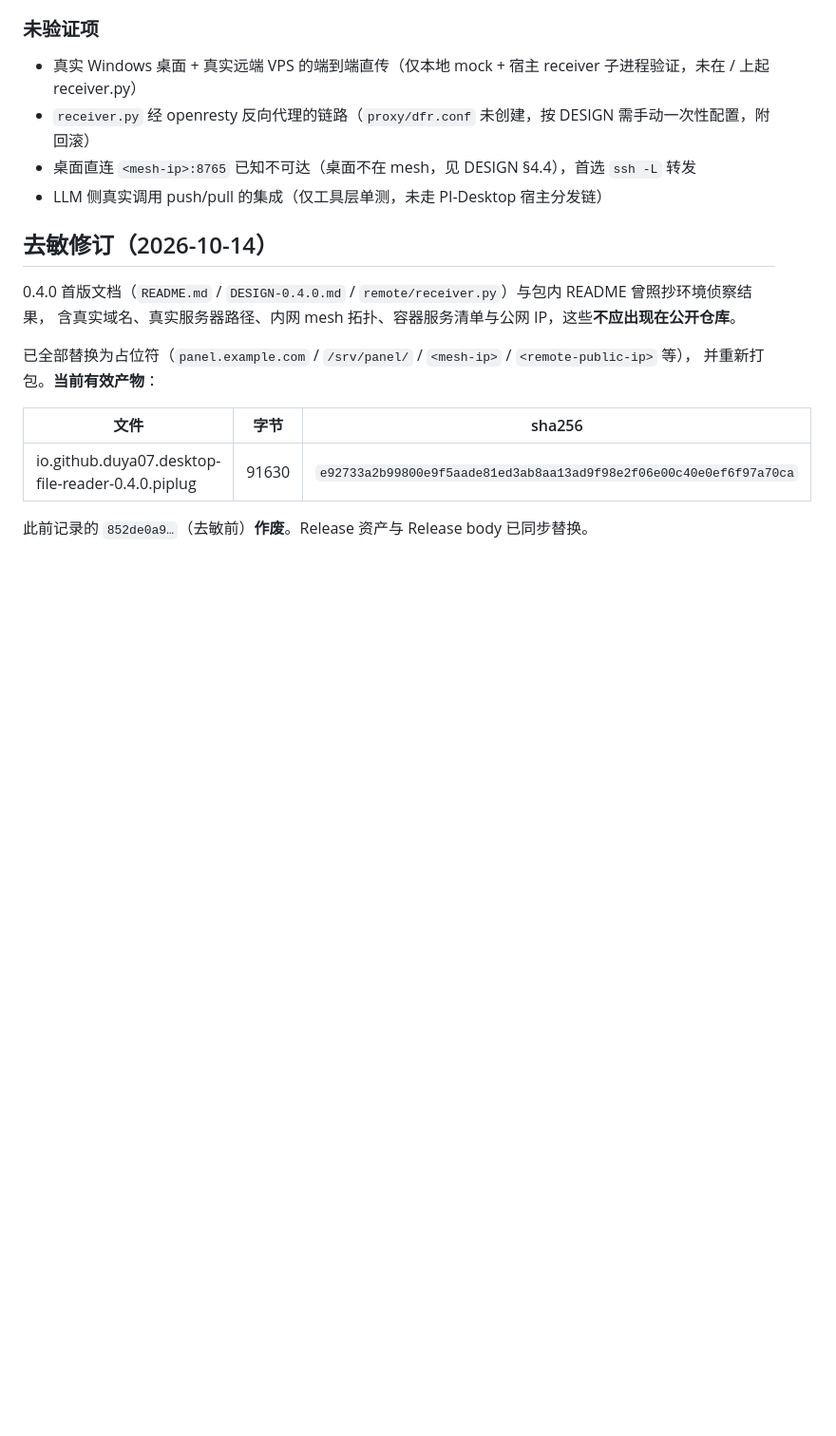
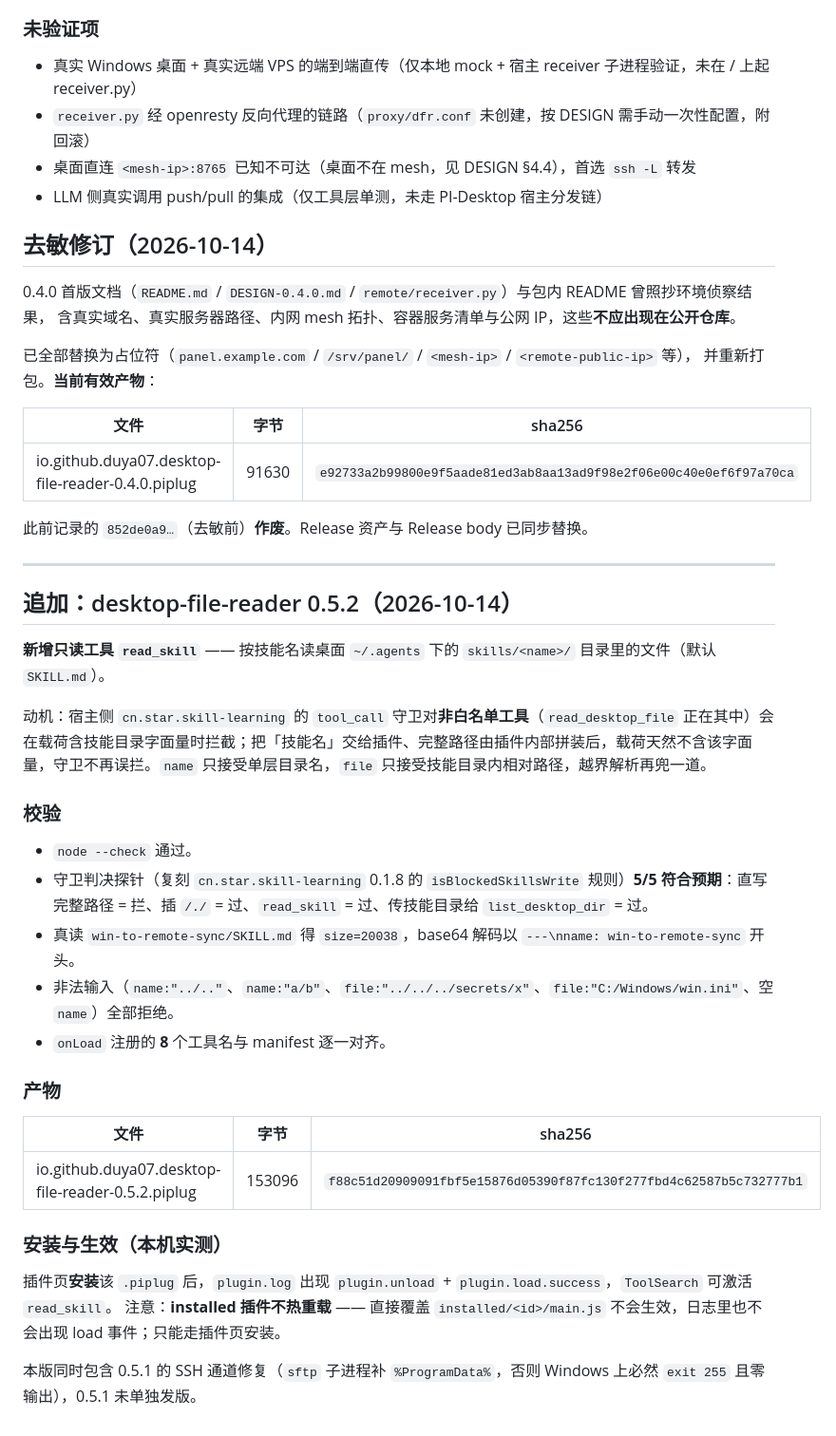
Before and after one commit to duya07/pi-desktop-plugins, a Markdown page: docs/desktop-file-reader-verification.md, the part around the change. Shown at 95% size. GitHub-like rendering; blank space fills up the shorter version.

Commit message:
docs(desktop-file-reader): 补 0.5.2 验证记录（read_skill 的动机、探针结果、产物 sha256、installed 不热重载）

```diff
--- a/docs/desktop-file-reader-verification.md
+++ b/docs/desktop-file-reader-verification.md
@@ -197,3 +197,32 @@ docker run --rm -v /root/PI-Desktop/code/PI-Desktop:/work -v /root/PI-Desktop/op
 | io.github.duya07.desktop-file-reader-0.4.0.piplug | 91630 | `e92733a2b99800e9f5aade81ed3ab8aa13ad9f98e2f06e00c40e0ef6f97a70ca` |
 
 此前记录的 `852de0a9…`（去敏前）**作废**。Release 资产与 Release body 已同步替换。
+
+---
+
+## 追加：desktop-file-reader 0.5.2（2026-10-14）
+
+**新增只读工具 `read_skill`** —— 按技能名读桌面 `~/.agents` 下的 `skills/<name>/` 目录里的文件（默认 `SKILL.md`）。
+
+动机：宿主侧 `cn.star.skill-learning` 的 `tool_call` 守卫对**非白名单工具**（`read_desktop_file` 正在其中）会在载荷含技能目录字面量时拦截；把「技能名」交给插件、完整路径由插件内部拼装后，载荷天然不含该字面量，守卫不再误拦。`name` 只接受单层目录名，`file` 只接受技能目录内相对路径，越界解析再兜一道。
+
+### 校验
+
+- `node --check` 通过。
+- 守卫判决探针（复刻 `cn.star.skill-learning` 0.1.8 的 `isBlockedSkillsWrite` 规则）**5/5 符合预期**：直写完整路径 = 拦、插 `/./` = 过、`read_skill` = 过、传技能目录给 `list_desktop_dir` = 过。
+- 真读 `win-to-remote-sync/SKILL.md` 得 `size=20038`，base64 解码以 `---\nname: win-to-remote-sync` 开头。
+- 非法输入（`name:"../.."`、`name:"a/b"`、`file:"../../../secrets/x"`、`file:"C:/Windows/win.ini"`、空 `name`）全部拒绝。
+- `onLoad` 注册的 **8** 个工具名与 manifest 逐一对齐。
+
+### 产物
+
+| 文件 | 字节 | sha256 |
+|---|---|---|
+| io.github.duya07.desktop-file-reader-0.5.2.piplug | 153096 | `f88c51d20909091fbf5e15876d05390f87fc130f277fbd4c62587b5c732777b1` |
+
+### 安装与生效（本机实测）
+
+插件页**安装**该 `.piplug` 后，`plugin.log` 出现 `plugin.unload` + `plugin.load.success`，`ToolSearch` 可激活 `read_skill`。
+注意：**installed 插件不热重载** —— 直接覆盖 `installed/<id>/main.js` 不会生效，日志里也不会出现 load 事件；只能走插件页安装。
+
+本版同时包含 0.5.1 的 SSH 通道修复（`sftp` 子进程补 `%ProgramData%`，否则 Windows 上必然 `exit 255` 且零输出），0.5.1 未单独发版。
```
